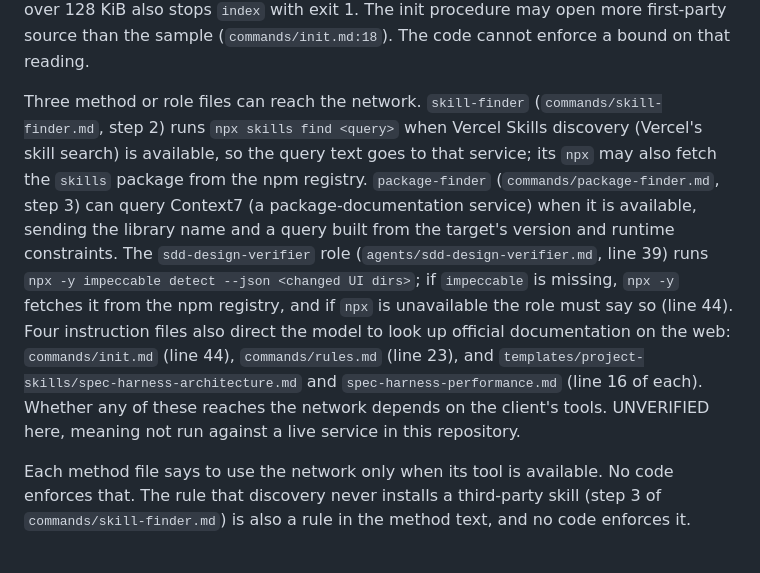
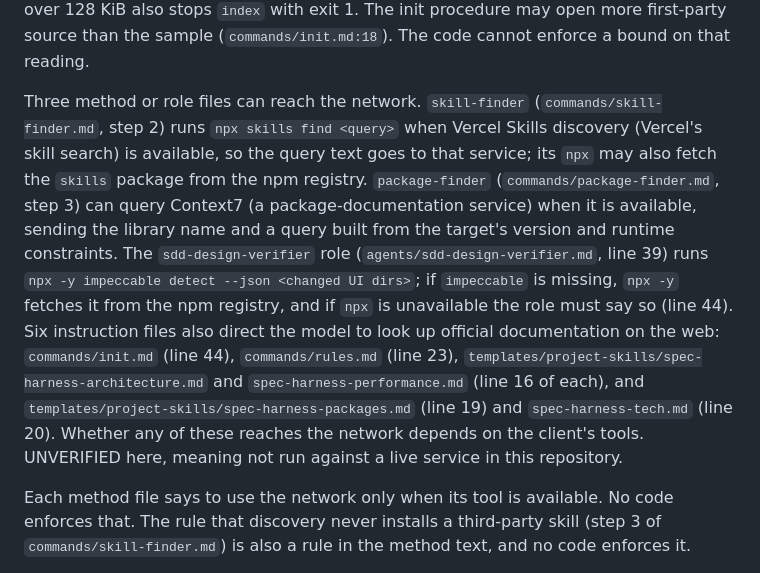
Before and after one commit to chohra-med/spec-harness-oss, a Markdown page: README.md, the part around the change. Drawn GitHub-style.

Commit message:
docs: list all six instruction files that direct a documentation lookup
README Security named four files. templates/project-skills/spec-harness-packages.md
(line 19) and spec-harness-tech.md (line 20) also tell the model to consult
official documentation on the web. Swept commands/, agents/ and templates/ for
the same directive; no other file directs a lookup (package-finder's Context7
step is already named in its own sentence).

Co-Authored-By: Claude Haiku 5.5 <noreply@anthropic.com>
Claude-Session: https://claude.ai/code/session_018U4pKodJHN3LT2MNzLm3NW

```diff
--- a/README.md
+++ b/README.md
@@ -203,7 +203,7 @@ procedure opens; and project-local installed skills. Read your client's data ter
 
 The inventory sample is capped as follows. A package with no `--source` path gets up to five files by default. A `--source` path applies to the package it names; other packages still get the default. The `--source` list is capped at five paths in total. Every sampled file is capped at 128 KiB, the whole sample at 2 MiB, and each instruction file at 256 KiB. A file over its cap is left out and recorded as excluded, except a generated output the receipt registers, where `index` stops with a PENDING message and exit 1; a `--source` file over 128 KiB also stops `index` with exit 1. The init procedure may open more first-party source than the sample (`commands/init.md:18`). The code cannot enforce a bound on that reading.
 
-Three method or role files can reach the network. `skill-finder` (`commands/skill-finder.md`, step 2) runs `npx skills find <query>` when Vercel Skills discovery (Vercel's skill search) is available, so the query text goes to that service; its `npx` may also fetch the `skills` package from the npm registry. `package-finder` (`commands/package-finder.md`, step 3) can query Context7 (a package-documentation service) when it is available, sending the library name and a query built from the target's version and runtime constraints. The `sdd-design-verifier` role (`agents/sdd-design-verifier.md`, line 39) runs `npx -y impeccable detect --json <changed UI dirs>`; if `impeccable` is missing, `npx -y` fetches it from the npm registry, and if `npx` is unavailable the role must say so (line 44). Four instruction files also direct the model to look up official documentation on the web: `commands/init.md` (line 44), `commands/rules.md` (line 23), and `templates/project-skills/spec-harness-architecture.md` and `spec-harness-performance.md` (line 16 of each). Whether any of these reaches the network depends on the client's tools. UNVERIFIED here, meaning not run against a live service in this repository.
+Three method or role files can reach the network. `skill-finder` (`commands/skill-finder.md`, step 2) runs `npx skills find <query>` when Vercel Skills discovery (Vercel's skill search) is available, so the query text goes to that service; its `npx` may also fetch the `skills` package from the npm registry. `package-finder` (`commands/package-finder.md`, step 3) can query Context7 (a package-documentation service) when it is available, sending the library name and a query built from the target's version and runtime constraints. The `sdd-design-verifier` role (`agents/sdd-design-verifier.md`, line 39) runs `npx -y impeccable detect --json <changed UI dirs>`; if `impeccable` is missing, `npx -y` fetches it from the npm registry, and if `npx` is unavailable the role must say so (line 44). Six instruction files also direct the model to look up official documentation on the web: `commands/init.md` (line 44), `commands/rules.md` (line 23), `templates/project-skills/spec-harness-architecture.md` and `spec-harness-performance.md` (line 16 of each), and `templates/project-skills/spec-harness-packages.md` (line 19) and `spec-harness-tech.md` (line 20). Whether any of these reaches the network depends on the client's tools. UNVERIFIED here, meaning not run against a live service in this repository.
 
 Each method file says to use the network only when its tool is available. No code enforces that. The rule that discovery never installs a third-party skill (step 3 of `commands/skill-finder.md`) is also a rule in the method text, and no code enforces it.
 
```
